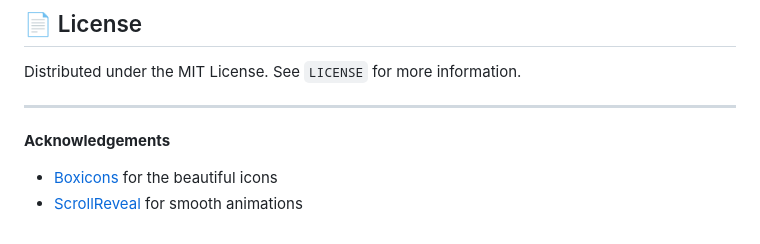
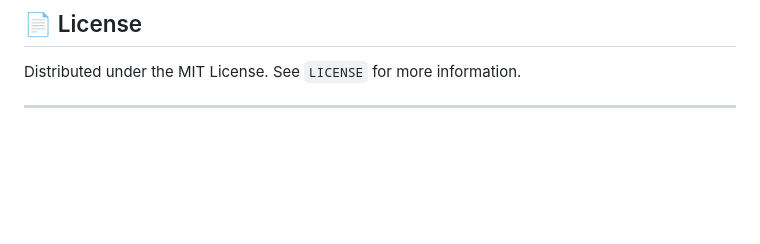
Before and after one commit to Gideon-Cameron/Me, a Markdown page: README.md, the part around one of its changes. Drawn GitHub-style; blank space fills up the shorter version.

```diff
--- a/README.md
+++ b/README.md
@@ -113,8 +113,3 @@ Contributions are welcome! Please follow these steps:
 Distributed under the MIT License. See `LICENSE` for more information.
 
 ---
-
-**Acknowledgements**
-
-- [Boxicons](https://boxicons.com/) for the beautiful icons
-- [ScrollReveal](https://scrollrevealjs.org/) for smooth animations
```
Also changed, not shown: other parts of README.md (+1 -1 lines).
